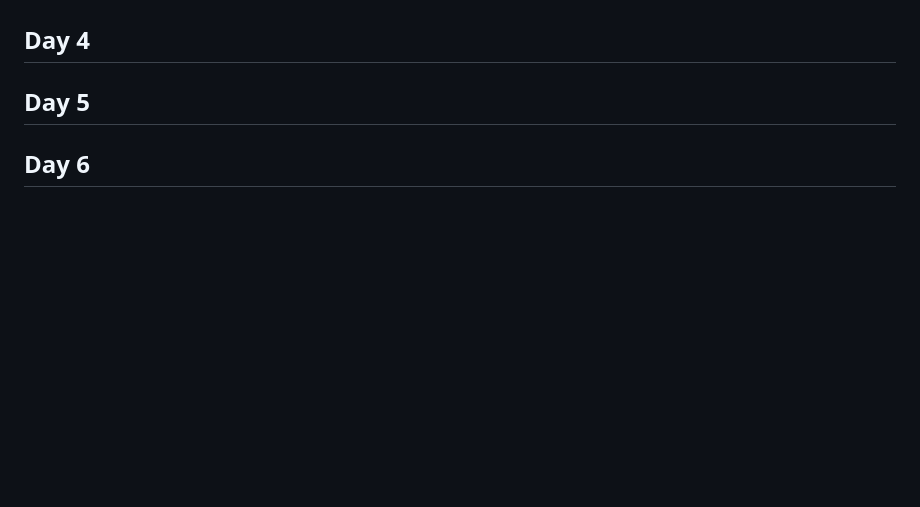
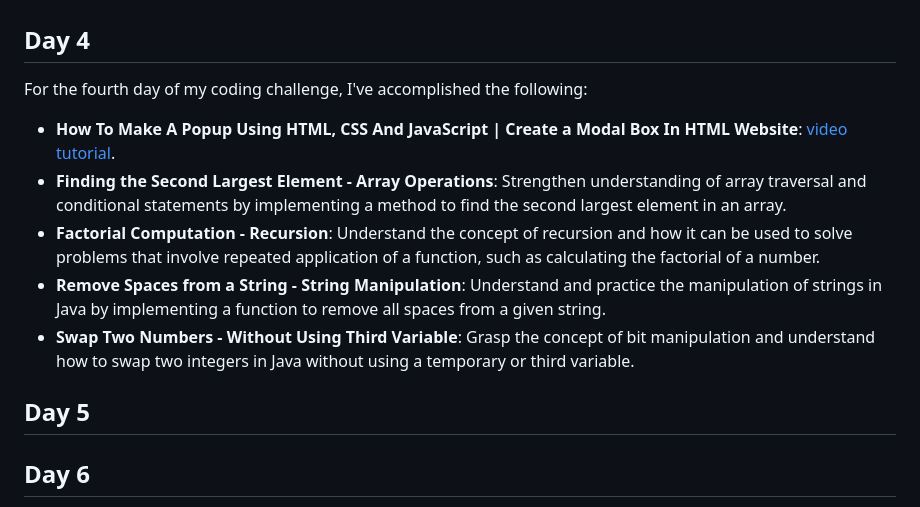
Before and after one commit to Ashtosh3009/100-days-of-coding, a Markdown page: README.md, the part around the change. Rendered like a GitHub page; blank space fills up the shorter version.

```diff
--- a/README.md
+++ b/README.md
@@ -35,6 +35,15 @@ For the third day of my coding challenge, I've accomplished the following:
 - **How To Make A Calculator Using HTML CSS And JavaScript**: [video tutorial](https://youtu.be/cGgLHJGyS34?si=SCouGC1vTpFnJMFf).
 
 ## Day 4
+
+For the fourth day of my coding challenge, I've accomplished the following:
+
+- **How To Make A Popup Using HTML, CSS And JavaScript | Create a Modal Box In HTML Website**: [video tutorial](https://youtu.be/AF6vGYIyV8M?si=IRbrJeAtTi31KG4I).
+- **Finding the Second Largest Element - Array Operations**: Strengthen understanding of array traversal and conditional statements by implementing a method to find the second largest element in an array.
+- **Factorial Computation - Recursion**: Understand the concept of recursion and how it can be used to solve problems that involve repeated application of a function, such as calculating the factorial of a number.
+- **Remove Spaces from a String - String Manipulation**: Understand and practice the manipulation of strings in Java by implementing a function to remove all spaces from a given string.
+- **Swap Two Numbers - Without Using Third Variable**: Grasp the concept of bit manipulation and understand how to swap two integers in Java without using a temporary or third variable.
+
 ## Day 5
 ## Day 6
 
```
